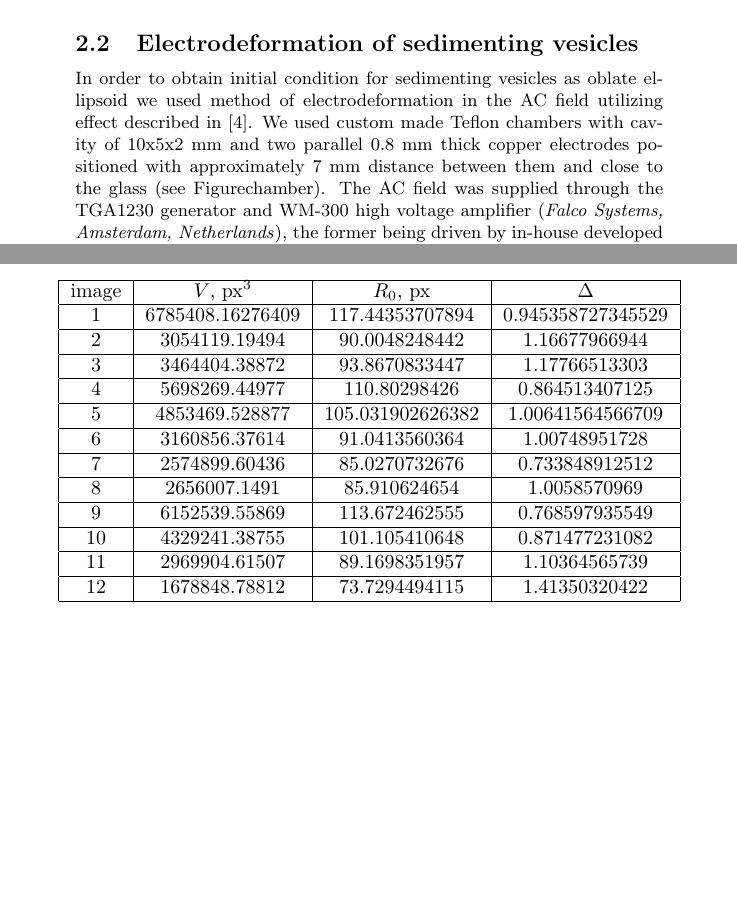
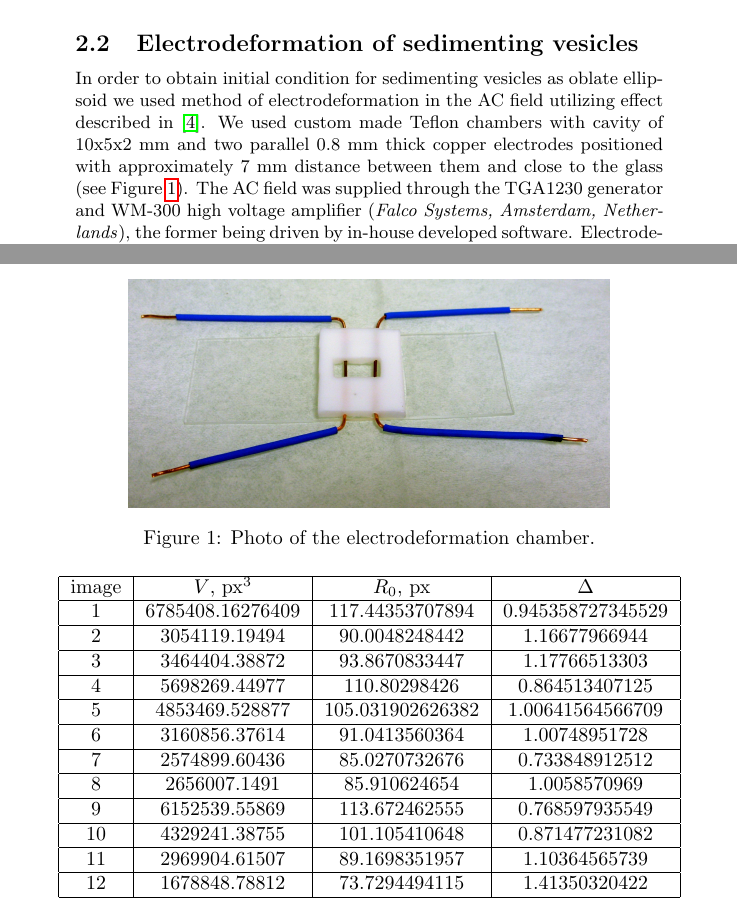
Before and after one commit to pshchelo/paper-bellshape, a LaTeX document (bellshape.tex): two parts of pages 2 and 3 of 4, joined at a grey line, cut so that both start at the same text, the shorter picture padded with empty space. Compiled offline with pdfLaTeX.

Commit message:
add photo of the chamber

```diff
--- a/bellshape.tex
+++ b/bellshape.tex
@@ -1,7 +1,11 @@
-\documentclass[10pt,a4paper,draft]{article}
+\documentclass[10pt,a4paper]{article}
 \usepackage[utf8]{inputenc}
 \bibliographystyle{unsrt}
 \usepackage[pdftex]{graphicx}
+\usepackage{hyperref}
+% next one for links to point to the figure/table,
+% not its caption
+\usepackage[hypcap]{caption}
 
 \begin{document}
 \author{Pavlo Shchelokovskyy}
@@ -46,9 +50,15 @@ Experiments were carried out using in-house developed LabVIEW software for image
 \subsection{Electrodeformation of sedimenting vesicles}
 
 In order to obtain initial condition for sedimenting vesicles as oblate ellipsoid we used method of electrodeformation in the AC field utilizing effect described in \cite{Aranda2008}.
-We used custom made Teflon chambers with cavity of 10x5x2 mm and two parallel 0.8~mm thick copper electrodes positioned with approximately 7~mm distance between them and close to the glass (see Figure{chamber}).
+We used custom made Teflon chambers with cavity of 10x5x2~mm and two parallel 0.8~mm thick copper electrodes positioned with approximately 7~mm distance between them and close to the glass (see Figure~\ref{fig:chamber}).
 The AC field was supplied through the TGA1230 generator and WM-300 high voltage amplifier (\emph{Falco Systems, Amsterdam, Netherlands}), the former being driven by in-house developed software.
 Electrodeformation was achieved by applying the AC field of approx. 130~V$_\mathrm{RMS}$ amplitude and frequency of 100~kHz in pulses of 100~ms (to decrease magnetohydrodynamic effects).
+
+\begin{figure}
+ \centering
+ \includegraphics[width=0.7\linewidth]{figs/electro-chamber}
+ \caption{Photo of the electrodeformation chamber.}\label{fig:chamber}
+\end{figure}
 
 \subsection{Image analysis}
 The recorded images were analysed to extract the contour of the vesicle using ImageJ software \cite{ImageJ}.
```
Also changed, not shown: figs/electro-chamber.jpg (added).
